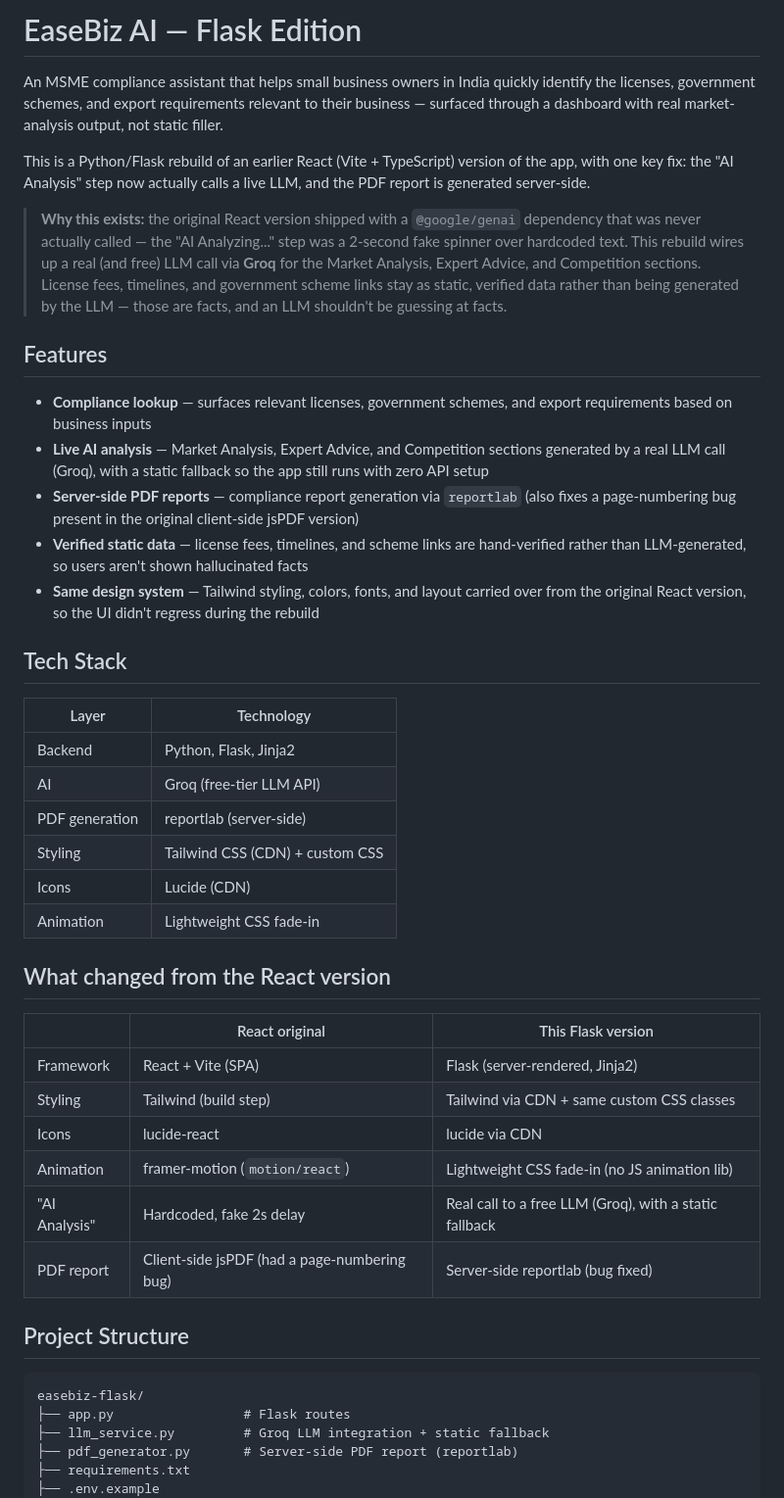
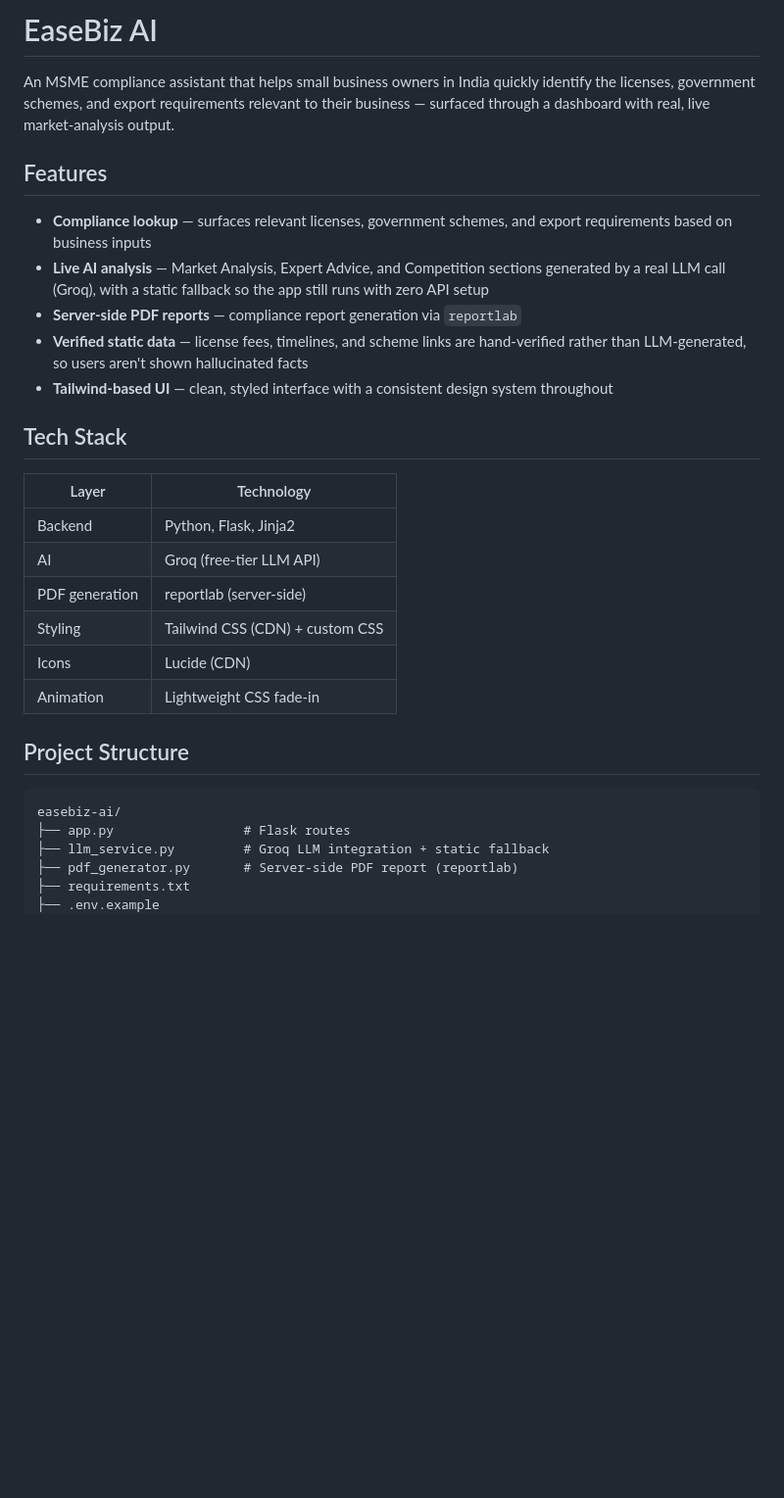
Before and after one commit to abhineet1910/easebiz-ai, a Markdown page: README.md, the part around one of its changes. Shown at 98% size. Drawn GitHub-style; blank space fills up the shorter version.

Commit message:
Revise README.md for project clarity and updates
Updated project description and features in README.md, removed outdated sections, and clarified the tech stack.

````diff
--- a/README.md
+++ b/README.md
@@ -1,18 +1,14 @@
-# EaseBiz AI — Flask Edition
+# EaseBiz AI
 
-An MSME compliance assistant that helps small business owners in India quickly identify the licenses, government schemes, and export requirements relevant to their business — surfaced through a dashboard with real market-analysis output, not static filler.
-
-This is a Python/Flask rebuild of an earlier React (Vite + TypeScript) version of the app, with one key fix: the "AI Analysis" step now actually calls a live LLM, and the PDF report is generated server-side.
-
-> **Why this exists:** the original React version shipped with a `@google/genai` dependency that was never actually called — the "AI Analyzing..." step was a 2-second fake spinner over hardcoded text. This rebuild wires up a real (and free) LLM call via **Groq** for the Market Analysis, Expert Advice, and Competition sections. License fees, timelines, and government scheme links stay as static, verified data rather than being generated by the LLM — those are facts, and an LLM shouldn't be guessing at facts.
+An MSME compliance assistant that helps small business owners in India quickly identify the licenses, government schemes, and export requirements relevant to their business — surfaced through a dashboard with real, live market-analysis output.
 
 ## Features
 
 - **Compliance lookup** — surfaces relevant licenses, government schemes, and export requirements based on business inputs
 - **Live AI analysis** — Market Analysis, Expert Advice, and Competition sections generated by a real LLM call (Groq), with a static fallback so the app still runs with zero API setup
-- **Server-side PDF reports** — compliance report generation via `reportlab` (also fixes a page-numbering bug present in the original client-side jsPDF version)
+- **Server-side PDF reports** — compliance report generation via `reportlab`
 - **Verified static data** — license fees, timelines, and scheme links are hand-verified rather than LLM-generated, so users aren't shown hallucinated facts
-- **Same design system** — Tailwind styling, colors, fonts, and layout carried over from the original React version, so the UI didn't regress during the rebuild
+- **Tailwind-based UI** — clean, styled interface with a consistent design system throughout
 
 ## Tech Stack
 
@@ -25,21 +21,10 @@ This is a Python/Flask rebuild of an earlier React (Vite + TypeScript) version o
 | Icons | Lucide (CDN) |
 | Animation | Lightweight CSS fade-in |
 
-## What changed from the React version
-
-| | React original | This Flask version |
-|---|---|---|
-| Framework | React + Vite (SPA) | Flask (server-rendered, Jinja2) |
-| Styling | Tailwind (build step) | Tailwind via CDN + same custom CSS classes |
-| Icons | lucide-react | lucide via CDN |
-| Animation | framer-motion (`motion/react`) | Lightweight CSS fade-in (no JS animation lib) |
-| "AI Analysis" | Hardcoded, fake 2s delay | Real call to a free LLM (Groq), with a static fallback |
-| PDF report | Client-side jsPDF (had a page-numbering bug) | Server-side reportlab (bug fixed) |
-
 ## Project Structure
 
 ```
-easebiz-flask/
+easebiz-ai/
 ├── app.py                 # Flask routes
 ├── llm_service.py         # Groq LLM integration + static fallback
 ├── pdf_generator.py       # Server-side PDF report (reportlab)
````
Also changed, not shown: other parts of README.md (+0 -5 lines).
